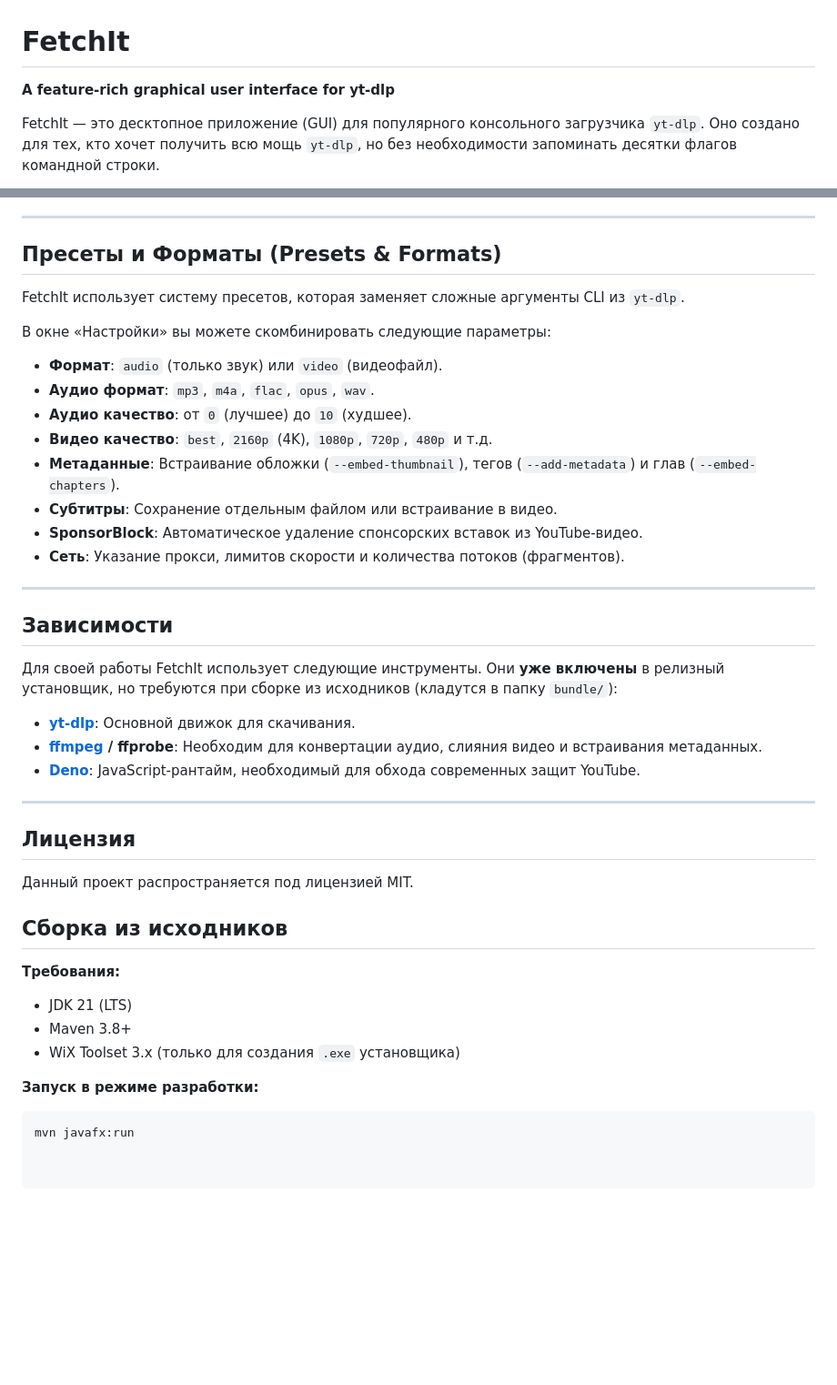
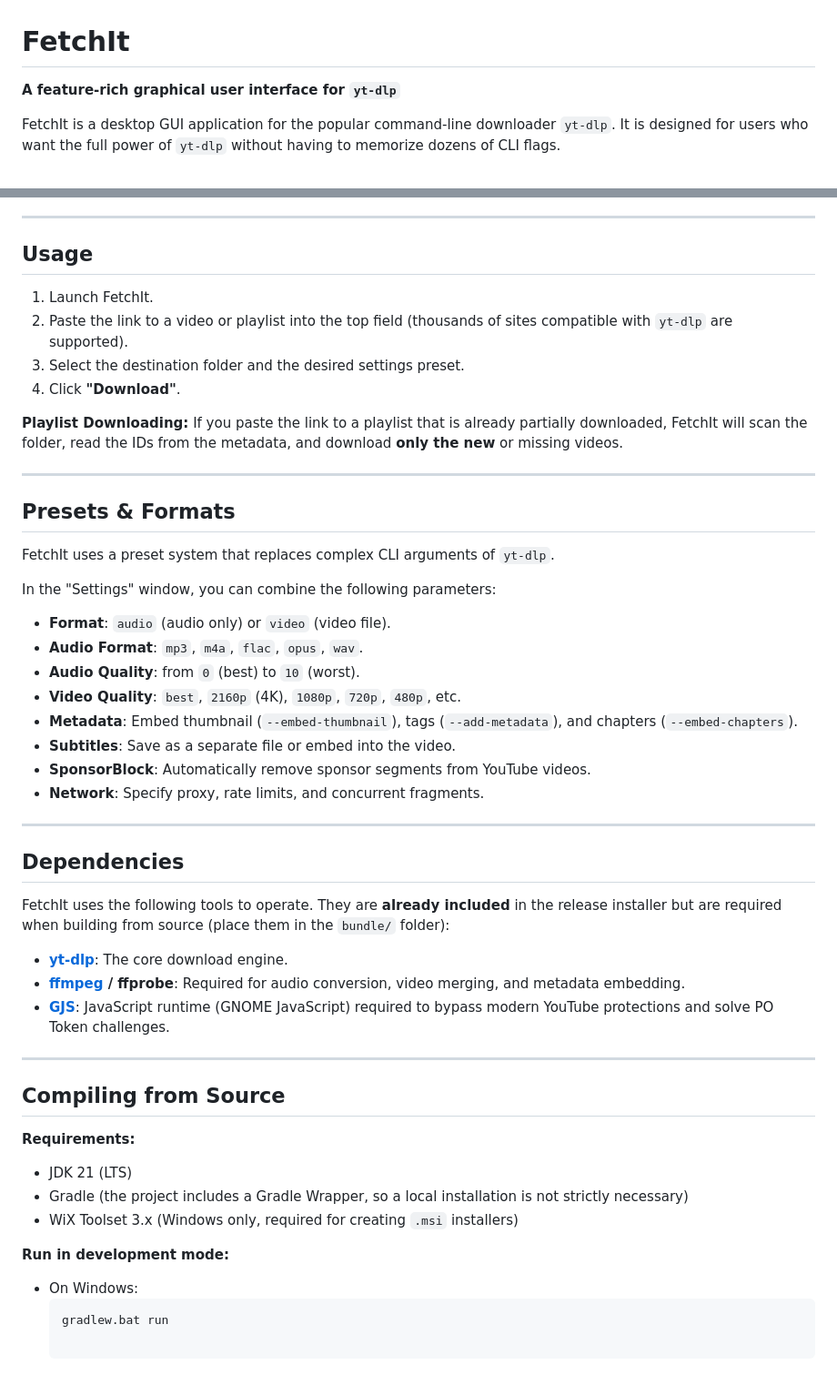
Before and after one commit to TheTaktika/Fetchit, a Markdown page: README.md, 2 parts joined by grey strips. Shown at 91% size. GitHub-like rendering; blank space fills up the shorter version.

````diff
--- a/README.md
+++ b/README.md
@@ -1,8 +1,8 @@
 # FetchIt
 
-**A feature-rich graphical user interface for yt-dlp**
+**A feature-rich graphical user interface for `yt-dlp`**
 
-FetchIt — это десктопное приложение (GUI) для популярного консольного загрузчика `yt-dlp`. Оно создано для тех, кто хочет получить всю мощь `yt-dlp`, но без необходимости запоминать десятки флагов командной строки.
+FetchIt is a desktop GUI application for the popular command-line downloader `yt-dlp`. It is designed for users who want the full power of `yt-dlp` without having to memorize dozens of CLI flags.
 
 [![Latest Release](https://img.shields.io/github/v/release/TheTaktika/Fetchit?color=green&label=latest)](https://github.com/TheTaktika/Fetchit/releases)
 [![Build Status](https://img.shields.io/github/actions/workflow/status/TheTaktika/Fetchit/release.yml)](https://github.com/TheTaktika/Fetchit/actions)
@@ -64,43 +65,53 @@ FetchIt проверяет обновления встроенного `yt-dlp`
 
 ---
 
-## Пресеты и Форматы (Presets & Formats)
+##  Usage
 
-FetchIt использует систему пресетов, которая заменяет сложные аргументы CLI из `yt-dlp`.
+1. Launch FetchIt.
+2. Paste the link to a video or playlist into the top field (thousands of sites compatible with `yt-dlp` are supported).
+3. Select the destination folder and the desired settings preset.
+4. Click **"Download"**.
 
-В окне «Настройки» вы можете скомбинировать следующие параметры:
-- **Формат**: `audio` (только звук) или `video` (видеофайл).
-- **Аудио формат**: `mp3`, `m4a`, `flac`, `opus`, `wav`.
-- **Аудио качество**: от `0` (лучшее) до `10` (худшее).
-- **Видео качество**: `best`, `2160p` (4K), `1080p`, `720p`, `480p` и т.д.
-- **Метаданные**: Встраивание обложки (`--embed-thumbnail`), тегов (`--add-metadata`) и глав (`--embed-chapters`).
-- **Субтитры**: Сохранение отдельным файлом или встраивание в видео.
-- **SponsorBlock**: Автоматическое удаление спонсорских вставок из YouTube-видео.
-- **Сеть**: Указание прокси, лимитов скорости и количества потоков (фрагментов).
+**Playlist Downloading:**
+If you paste the link to a playlist that is already partially downloaded, FetchIt will scan the folder, read the IDs from the metadata, and download **only the new** or missing videos.
 
 ---
 
-## Зависимости
+##  Presets & Formats
 
-Для своей работы FetchIt использует следующие инструменты. Они **уже включены** в релизный установщик, но требуются при сборке из исходников (кладутся в папку `bundle/`):
+FetchIt uses a preset system that replaces complex CLI arguments of `yt-dlp`.
 
-- **[yt-dlp](https://github.com/yt-dlp/yt-dlp)**: Основной движок для скачивания.
-- **[ffmpeg](https://ffmpeg.org/) / ffprobe**: Необходим для конвертации аудио, слияния видео и встраивания метаданных.
-- **[Deno](https://deno.com/)**: JavaScript-рантайм, необходимый для обхода современных защит YouTube.
+In the "Settings" window, you can combine the following parameters:
+- **Format**: `audio` (audio only) or `video` (video file).
+- **Audio Format**: `mp3`, `m4a`, `flac`, `opus`, `wav`.
+- **Audio Quality**: from `0` (best) to `10` (worst).
+- **Video Quality**: `best`, `2160p` (4K), `1080p`, `720p`, `480p`, etc.
+- **Metadata**: Embed thumbnail (`--embed-thumbnail`), tags (`--add-metadata`), and chapters (`--embed-chapters`).
+- **Subtitles**: Save as a separate file or embed into the video.
+- **SponsorBlock**: Automatically remove sponsor segments from YouTube videos.
+- **Network**: Specify proxy, rate limits, and concurrent fragments.
 
 ---
-## Лицензия
 
-Данный проект распространяется под лицензией MIT.
+##  Dependencies
 
+FetchIt uses the following tools to operate. They are **already included** in the release installer but are required when building from source (place them in the `bundle/` folder):
 
-## Сборка из исходников
+- **[yt-dlp](https://github.com/yt-dlp/yt-dlp)**: The core download engine.
+- **[ffmpeg](https://ffmpeg.org/) / ffprobe**: Required for audio conversion, video merging, and metadata embedding.
+- **[GJS](https://gjs.guide/)**: JavaScript runtime (GNOME JavaScript) required to bypass modern YouTube protections and solve PO Token challenges.
 
-**Требования:**
+---
+
+##  Compiling from Source
+
+**Requirements:**
 - JDK 21 (LTS)
-- Maven 3.8+
-- WiX Toolset 3.x (только для создания `.exe` установщика)
+- Gradle (the project includes a Gradle Wrapper, so a local installation is not strictly necessary)
+- WiX Toolset 3.x (Windows only, required for creating `.msi` installers)
 
-**Запуск в режиме разработки:**
-```bash
-mvn javafx:run
+**Run in development mode:**
+
+* On Windows:
+  ```bash
+  gradlew.bat run
````
Also changed, not shown: other parts of README.md (+36 -35 lines), docs/download.png (added), docs/logs.png (added), docs/queue.png (added), docs/settings.png (added), 4 other files.
